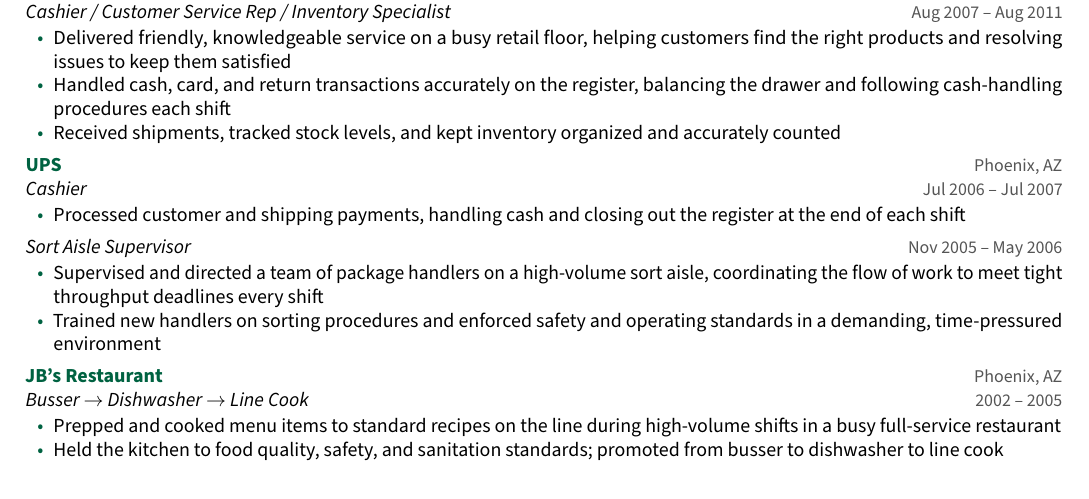
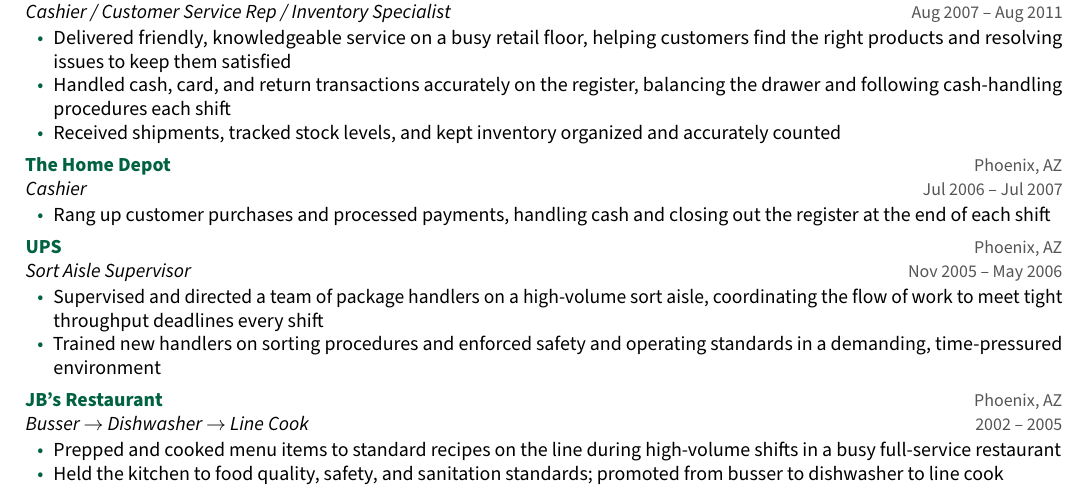
Before and after one commit to jsanders5/jacob-sanders-resume, a LaTeX CV (jacob_sanders_starbucks_resume.tex): part of the page, cut so that both start at the same text. Compiled offline with pdfLaTeX.

Commit message:
Correct Cashier employer to The Home Depot
Split the combined UPS entry: Cashier (Jul 2006-Jul 2007) was at The Home
Depot, not UPS; UPS keeps the Sort Aisle Supervisor role. Reword the
cashier bullet for retail context (purchases, not shipping).

Co-Authored-By: Claude Opus 4.8 <noreply@anthropic.com>

```diff
--- a/jacob_sanders_starbucks_resume.tex
+++ b/jacob_sanders_starbucks_resume.tex
@@ -96,14 +96,15 @@
 
 \vspace{3pt}
 
-\jobentry{UPS}{Phoenix, AZ}{Cashier}{Jul 2006 -- Jul 2007}
+\jobentry{The Home Depot}{Phoenix, AZ}{Cashier}{Jul 2006 -- Jul 2007}
 \begin{itemize}
-  \item Processed customer and shipping payments, handling cash and closing out the
-        register at the end of each shift
+  \item Rang up customer purchases and processed payments, handling cash and closing
+        out the register at the end of each shift
 \end{itemize}
 
 \vspace{3pt}
-\jobrole{Sort Aisle Supervisor}{Nov 2005 -- May 2006}
+
+\jobentry{UPS}{Phoenix, AZ}{Sort Aisle Supervisor}{Nov 2005 -- May 2006}
 \begin{itemize}
   \item Supervised and directed a team of package handlers on a high-volume sort aisle,
         coordinating the flow of work to meet tight throughput deadlines every shift
```
Also changed, not shown: jacob_sanders_starbucks_resume.pdf.
